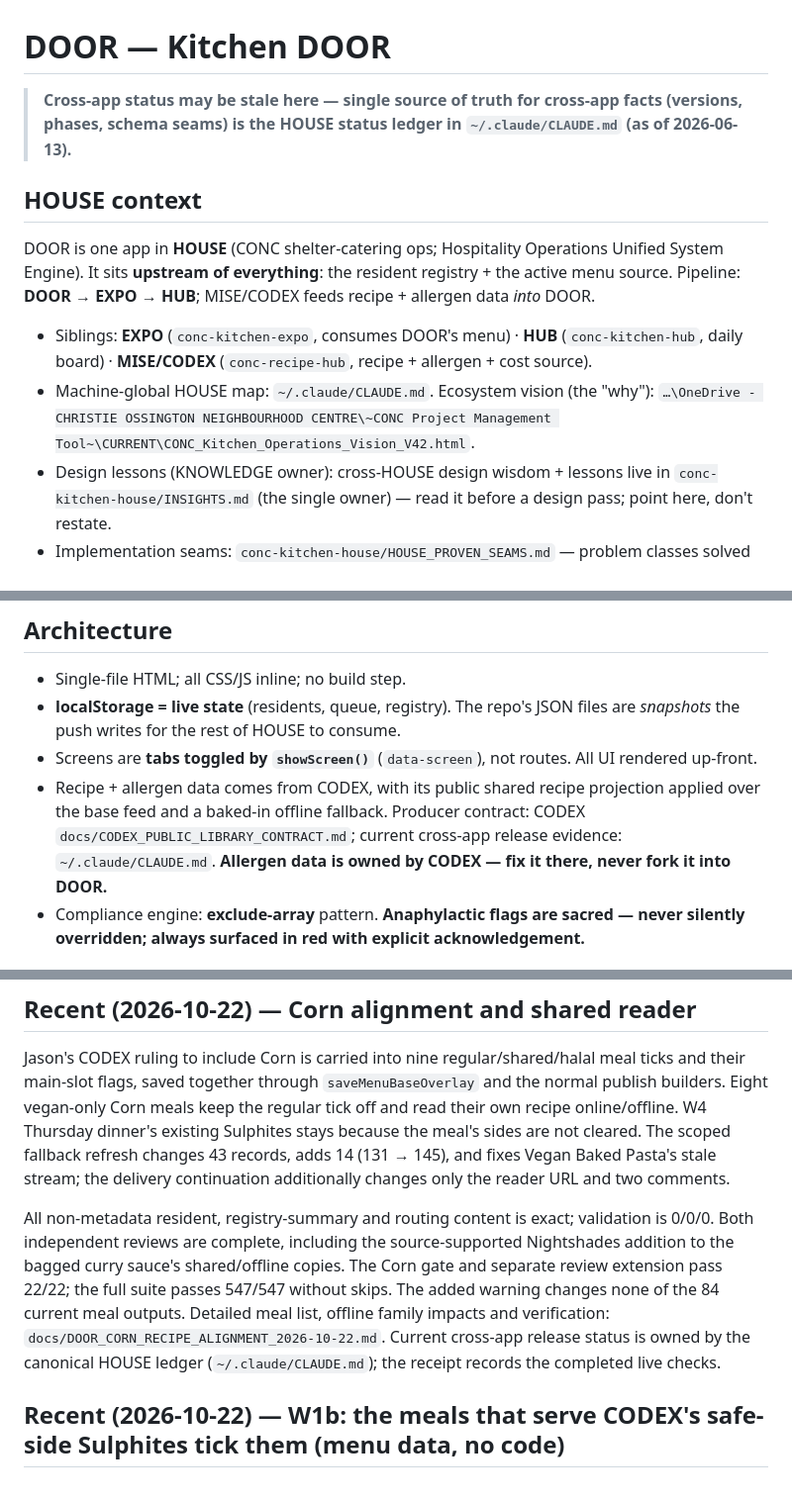
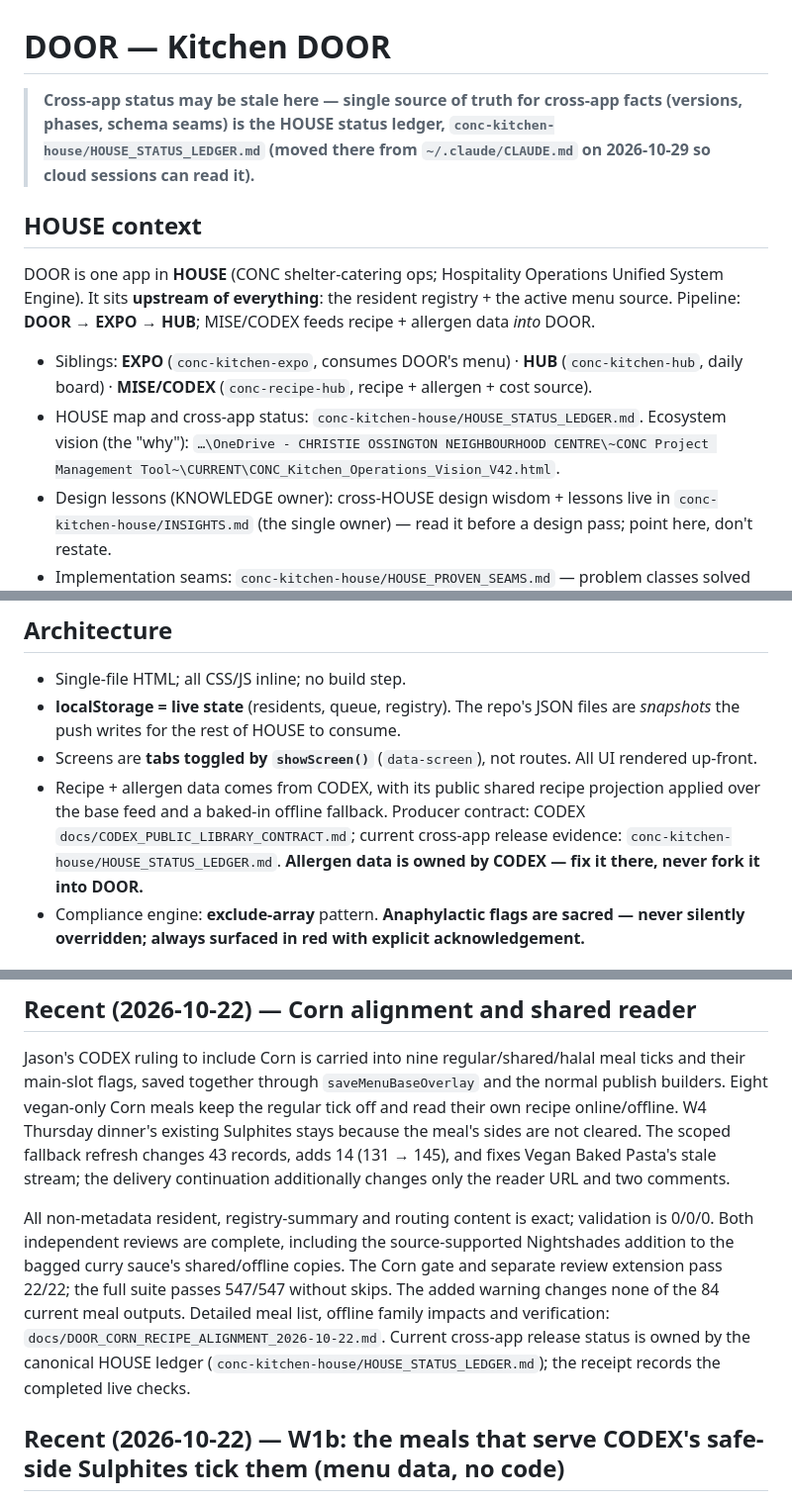
Before and after one commit to kennedyjasondavid-eng/conc-kitchen-door, a Markdown page: CLAUDE.md, 3 parts joined by grey strips. Shown at 99% size. Rendered like a GitHub page.

Commit message:
Point CLAUDE.md at the HOUSE status ledger in conc-kitchen-house (#145)
The cross-app status ledger moved from ~/.claude/CLAUDE.md (on Jason's
computer only) to conc-kitchen-house/HOUSE_STATUS_LEDGER.md on 2026-10-29
(conc-kitchen-house #44), so cloud sessions can read it. The banner and the
HOUSE-map lines now name the repo file. Docs only.


Claude-Session: https://claude.ai/code/session_01JAgpgdSvguvzB4RTn1aWMJ

Co-authored-by: Claude <noreply@anthropic.com>

```diff
--- a/CLAUDE.md
+++ b/CLAUDE.md
@@ -1,11 +1,11 @@
 # DOOR — Kitchen DOOR
 
-> **Cross-app status may be stale here — single source of truth for cross-app facts (versions, phases, schema seams) is the HOUSE status ledger in `~/.claude/CLAUDE.md` (as of 2026-06-13).**
+> **Cross-app status may be stale here — single source of truth for cross-app facts (versions, phases, schema seams) is the HOUSE status ledger, `conc-kitchen-house/HOUSE_STATUS_LEDGER.md` (moved there from `~/.claude/CLAUDE.md` on 2026-10-29 so cloud sessions can read it).**
 
 ## HOUSE context
 DOOR is one app in **HOUSE** (CONC shelter-catering ops; Hospitality Operations Unified System Engine). It sits **upstream of everything**: the resident registry + the active menu source. Pipeline: **DOOR → EXPO → HUB**; MISE/CODEX feeds recipe + allergen data *into* DOOR.
 - Siblings: **EXPO** (`conc-kitchen-expo`, consumes DOOR's menu) · **HUB** (`conc-kitchen-hub`, daily board) · **MISE/CODEX** (`conc-recipe-hub`, recipe + allergen + cost source).
-- Machine-global HOUSE map: `~/.claude/CLAUDE.md`. Ecosystem vision (the "why"): `…\OneDrive - CHRISTIE OSSINGTON NEIGHBOURHOOD CENTRE\~CONC Project Management Tool~\CURRENT\CONC_Kitchen_Operations_Vision_V42.html`.
+- HOUSE map and cross-app status: `conc-kitchen-house/HOUSE_STATUS_LEDGER.md`. Ecosystem vision (the "why"): `…\OneDrive - CHRISTIE OSSINGTON NEIGHBOURHOOD CENTRE\~CONC Project Management Tool~\CURRENT\CONC_Kitchen_Operations_Vision_V42.html`.
 - Design lessons (KNOWLEDGE owner): cross-HOUSE design wisdom + lessons live in `conc-kitchen-house/INSIGHTS.md` (the single owner) — read it before a design pass; point here, don't restate.
 - Implementation seams: `conc-kitchen-house/HOUSE_PROVEN_SEAMS.md` — problem classes solved once somewhere in HOUSE (quota-safe writes, token handling, atomic multi-file publish, escaper families, …); **port the seam, don't reinvent — cite the row**. DOOR owns row 4 (`PublishAuth`). **Rows 1, 3 and 5 were DOOR's named gaps and are all closed:** row 5 `ghPushFilesAtomic` (2026-08-17, D1); row 3 `doorSanitizeConnectionKey` in `PublishAuth` (2026-09-11, publish-resilience P2, #91); row 1 `doorSetItemSafe` for the publish outbox (2026-09-11, P3, #92 — partial port: expendable-keys drop, no upkeep map). The registry cells are updated in the paired `conc-kitchen-house` changes.
 
@@ -19,7 +19,7 @@ Daily operational interface for Rexdale shelter meal service. Staff enter reside
 - Single-file HTML; all CSS/JS inline; no build step.
 - **localStorage = live state** (residents, queue, registry). The repo's JSON files are *snapshots* the push writes for the rest of HOUSE to consume.
 - Screens are **tabs toggled by `showScreen()`** (`data-screen`), not routes. All UI rendered up-front.
-- Recipe + allergen data comes from CODEX, with its public shared recipe projection applied over the base feed and a baked-in offline fallback. Producer contract: CODEX `docs/CODEX_PUBLIC_LIBRARY_CONTRACT.md`; current cross-app release evidence: `~/.claude/CLAUDE.md`. **Allergen data is owned by CODEX — fix it there, never fork it into DOOR.**
+- Recipe + allergen data comes from CODEX, with its public shared recipe projection applied over the base feed and a baked-in offline fallback. Producer contract: CODEX `docs/CODEX_PUBLIC_LIBRARY_CONTRACT.md`; current cross-app release evidence: `conc-kitchen-house/HOUSE_STATUS_LEDGER.md`. **Allergen data is owned by CODEX — fix it there, never fork it into DOOR.**
 - Compliance engine: **exclude-array** pattern. **Anaphylactic flags are sacred — never silently overridden; always surfaced in red with explicit acknowledgement.**
 
 ## Published data contracts (DOOR = menu + resident source)
@@ -77,7 +77,7 @@ Jason, 2026-10-29: "a way for Rex (or me) to update DOOR with new menus without
 
 Jason's CODEX ruling to include Corn is carried into nine regular/shared/halal meal ticks and their main-slot flags, saved together through `saveMenuBaseOverlay` and the normal publish builders. Eight vegan-only Corn meals keep the regular tick off and read their own recipe online/offline. W4 Thursday dinner's existing Sulphites stays because the meal's sides are not cleared. The scoped fallback refresh changes 43 records, adds 14 (131 → 145), and fixes Vegan Baked Pasta's stale stream; the delivery continuation additionally changes only the reader URL and two comments.
 
-All non-metadata resident, registry-summary and routing content is exact; validation is 0/0/0. Both independent reviews are complete, including the source-supported Nightshades addition to the bagged curry sauce's shared/offline copies. The Corn gate and separate review extension pass 22/22; the full suite passes 547/547 without skips. The added warning changes none of the 84 current meal outputs. Detailed meal list, offline family impacts and verification: `docs/DOOR_CORN_RECIPE_ALIGNMENT_2026-10-22.md`. Current cross-app release status is owned by the canonical HOUSE ledger (`~/.claude/CLAUDE.md`); the receipt records the completed live checks.
+All non-metadata resident, registry-summary and routing content is exact; validation is 0/0/0. Both independent reviews are complete, including the source-supported Nightshades addition to the bagged curry sauce's shared/offline copies. The Corn gate and separate review extension pass 22/22; the full suite passes 547/547 without skips. The added warning changes none of the 84 current meal outputs. Detailed meal list, offline family impacts and verification: `docs/DOOR_CORN_RECIPE_ALIGNMENT_2026-10-22.md`. Current cross-app release status is owned by the canonical HOUSE ledger (`conc-kitchen-house/HOUSE_STATUS_LEDGER.md`); the receipt records the completed live checks.
 
 ## Recent (2026-10-22) — W1b: the meals that serve CODEX's safe-side Sulphites tick them (menu data, no code)
 CODEX v29 (W1, conc-recipe-hub #179) gave Library recipes Sulphites on the safe side. Jason, 2026-10-21, on the CODEX walkthrough's calls: "add Sulphites to all 29 now (safe side), naming the juice" (call 2), "the Library's words" (call 3), "safe side now" (call 4). Then, 2026-10-22, on the W1 follow-up's call 1: "safe side now" (raisins and dried cranberries list Sulphites, naming the fruit; CODEX v30). DOOR checks residents against each meal's own ticks, not the CODEX feed, so the meals that serve those dishes need the tick. It only ever adds a warning.
```
